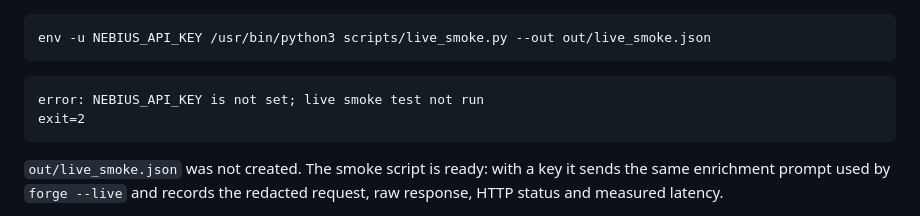
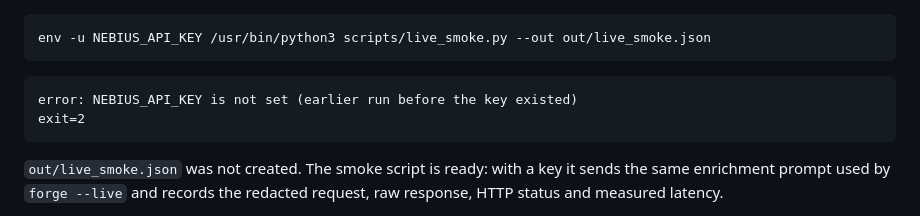
Before and after one commit to aigon-x/specforge, a Markdown page: EVIDENCE.md, the part around the change. Rendered like a GitHub page.

````diff
--- a/EVIDENCE.md
+++ b/EVIDENCE.md
@@ -168,7 +168,7 @@ env -u NEBIUS_API_KEY /usr/bin/python3 scripts/live_smoke.py --out out/live_smok
 ```
 
 ```
-error: NEBIUS_API_KEY is not set; live smoke test not run
+error: NEBIUS_API_KEY is not set (earlier run before the key existed)
 exit=2
 ```
 
````
Also changed, not shown: DEVPOST_DRAFT.md (+1 -1 lines).
